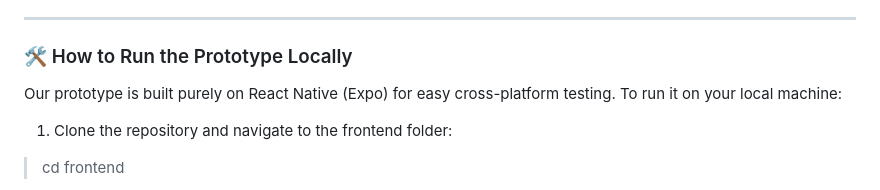
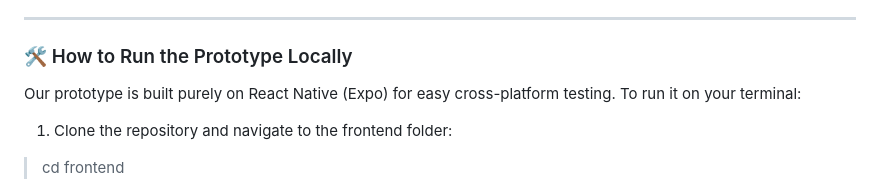
Before and after one commit to gweezini/SamaSave, a Markdown page: README.md, the part around the change. Drawn GitHub-style.

```diff
--- a/README.md
+++ b/README.md
@@ -141,7 +141,7 @@ Instead of only tracking money, SamaSave actively shapes financial behaviour.
 ---
 
 ### 🛠️ How to Run the Prototype Locally
-Our prototype is built purely on React Native (Expo) for easy cross-platform testing. To run it on your local machine:
+Our prototype is built purely on React Native (Expo) for easy cross-platform testing. To run it on your terminal:
 
 1. Clone the repository and navigate to the frontend folder:
 > cd frontend
```
